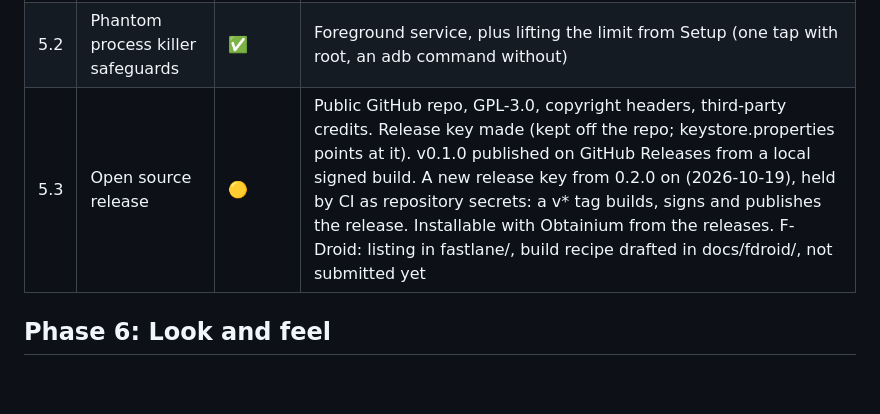
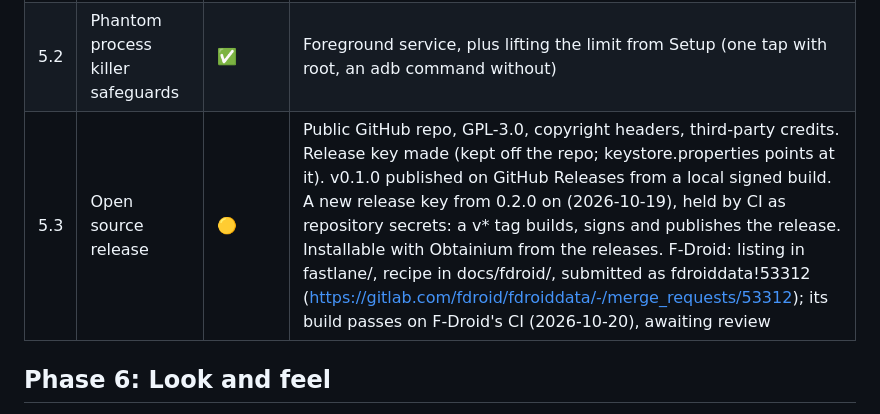
Before and after one commit to daryan044/tessera-linux, a Markdown page: docs/ROADMAP.md, the part around the change. Rendered like a GitHub page; blank space fills up the shorter version.

Commit message:
Roadmap: F-Droid submitted, its build passing

```diff
--- a/docs/ROADMAP.md
+++ b/docs/ROADMAP.md
@@ -67,7 +67,7 @@ Test device: Xiaomi 13 Ultra, Android 16, Magisk root.
 |---|---|---|---|
 | 5.1 | GPU acceleration (Turnip / Zink) | ✅ | Our Mesa build (scripts/gpu/build-mesa.sh: Turnip for Android's KGSL, Zink) ships in the APK and unpacks to /opt/tessera-gpu; on by default on Adreno phones, switchable globally and per app. Chroot mode too: the driver is unpacked there through su and GPU sessions get /dev/kgsl-3d0 (untested on a device). Frames reach Termux:X11 as images (Kopper DRI2 for GLX, Vulkan WSI sw without SysV shm). On an Adreno 740: OpenGL 4.6, glxgears ~240 fps, Firefox and HandBrake draw. Hold a windowed app for Look and graphics: per-app GPU switch and Turnip workarounds. UBWC is off by default (VS Code frames came out as a grid of black blocks; confirmed fixed on the device) |
 | 5.2 | Phantom process killer safeguards | ✅ | Foreground service, plus lifting the limit from Setup (one tap with root, an adb command without) |
-| 5.3 | Open source release | 🟡 | Public GitHub repo, GPL-3.0, copyright headers, third-party credits. Release key made (kept off the repo; keystore.properties points at it). v0.1.0 published on GitHub Releases from a local signed build. A new release key from 0.2.0 on (2026-10-19), held by CI as repository secrets: a v* tag builds, signs and publishes the release. Installable with Obtainium from the releases. F-Droid: listing in fastlane/, build recipe drafted in docs/fdroid/, not submitted yet |
+| 5.3 | Open source release | 🟡 | Public GitHub repo, GPL-3.0, copyright headers, third-party credits. Release key made (kept off the repo; keystore.properties points at it). v0.1.0 published on GitHub Releases from a local signed build. A new release key from 0.2.0 on (2026-10-19), held by CI as repository secrets: a v* tag builds, signs and publishes the release. Installable with Obtainium from the releases. F-Droid: listing in fastlane/, recipe in docs/fdroid/, submitted as fdroiddata!53312 (https://gitlab.com/fdroid/fdroiddata/-/merge_requests/53312); its build passes on F-Droid's CI (2026-10-20), awaiting review |
 
 ## Phase 6: Look and feel
 
```
